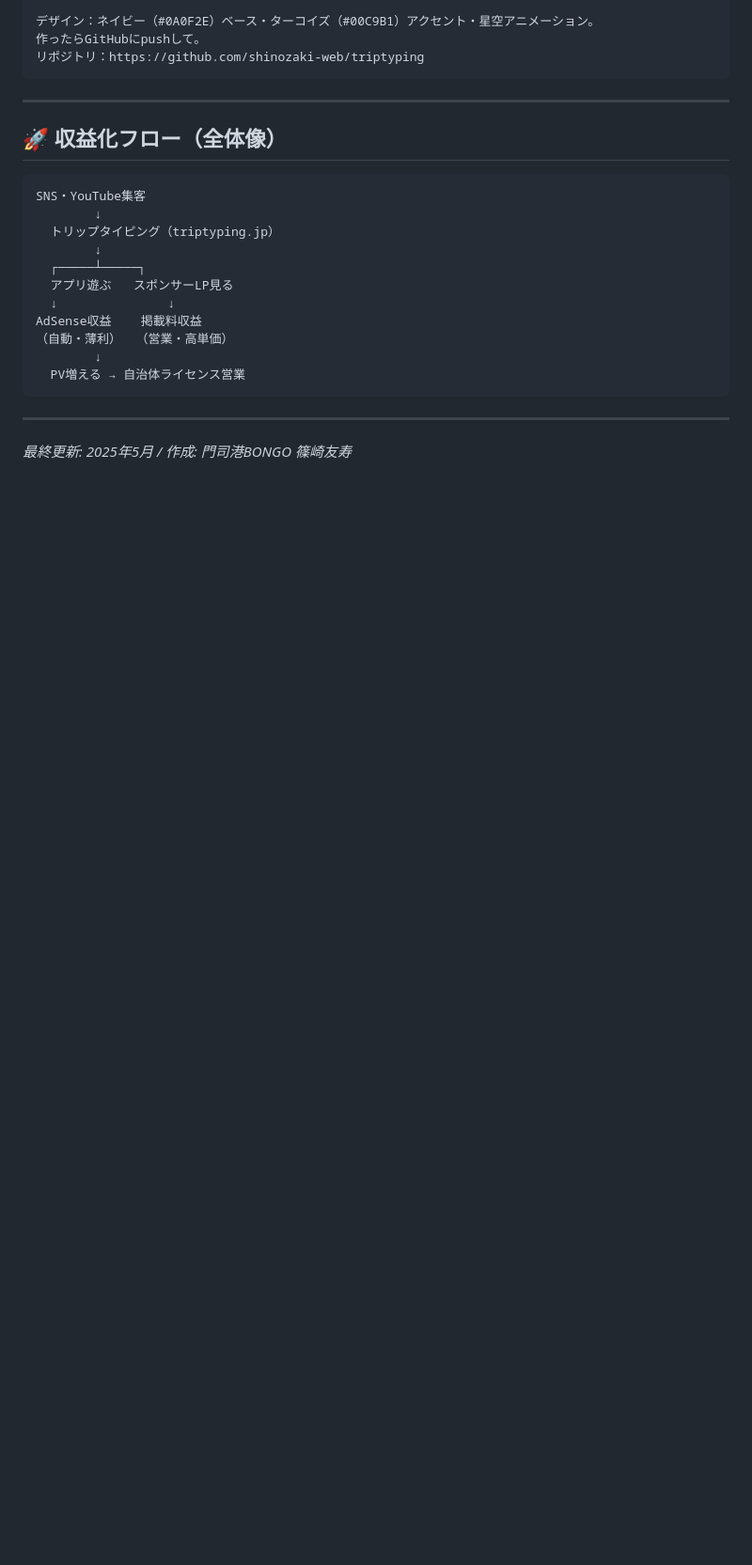
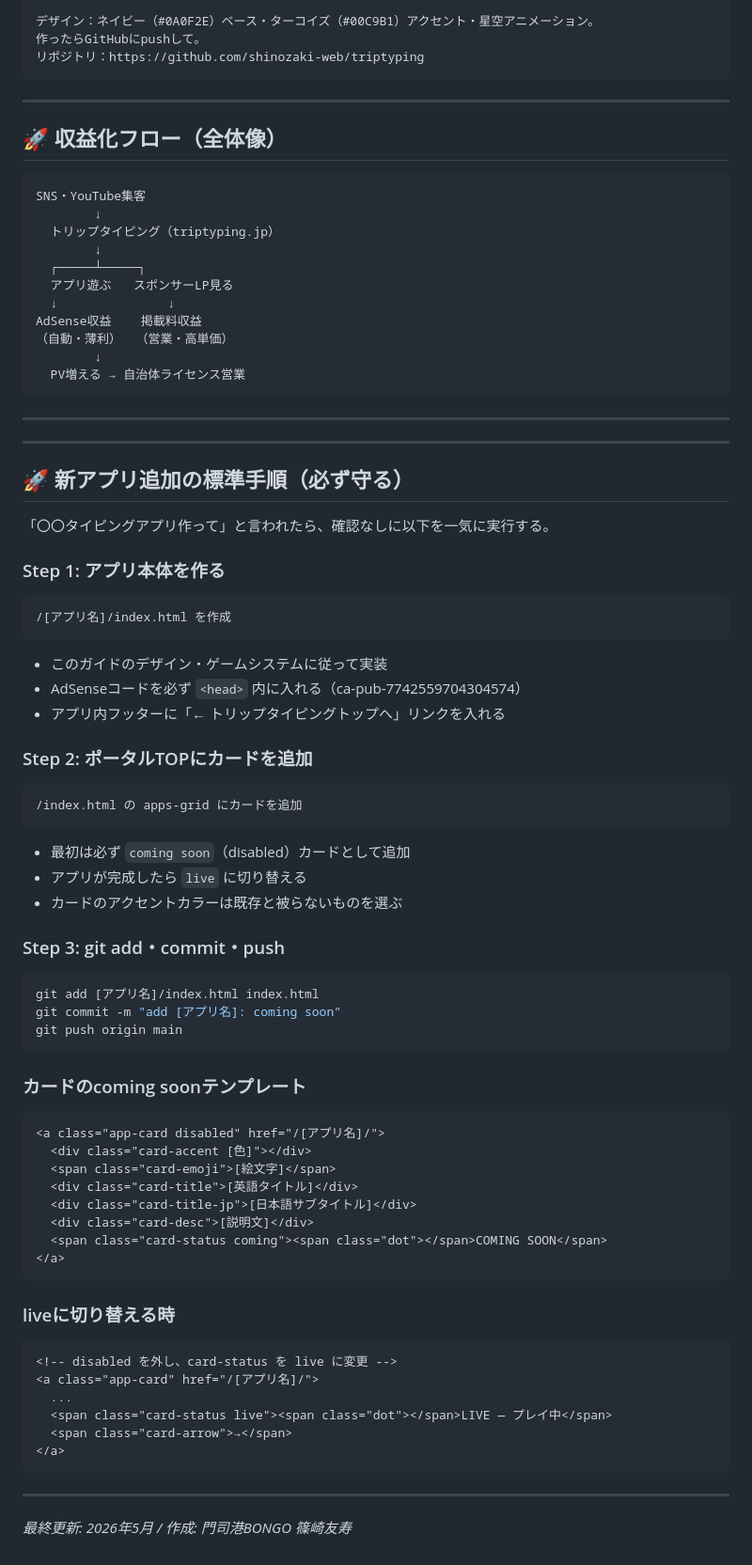
Before and after one commit to shinozaki-web/triptyping, a Markdown page: CLAUDE.md, the part around the change. Shown at 94% size. Drawn GitHub-style; blank space fills up the shorter version.

Commit message:
update CLAUDE.md: add new app standard workflow
新アプリ追加時の標準手順（作成→coming soonカード追加→push）を明記。

Co-Authored-By: Claude Sonnet 4.6 <noreply@anthropic.com>

````diff
--- a/CLAUDE.md
+++ b/CLAUDE.md
@@ -562,4 +562,57 @@ AdSense収益    掲載料収益
 
 ---
 
-*最終更新: 2025年5月 / 作成: 門司港BONGO 篠崎友寿*
+---
+
+## 🚀 新アプリ追加の標準手順（必ず守る）
+
+「〇〇タイピングアプリ作って」と言われたら、確認なしに以下を一気に実行する。
+
+### Step 1: アプリ本体を作る
+```
+/[アプリ名]/index.html を作成
+```
+- このガイドのデザイン・ゲームシステムに従って実装
+- AdSenseコードを必ず `<head>` 内に入れる（ca-pub-7742559704304574）
+- アプリ内フッターに「← トリップタイピングトップへ」リンクを入れる
+
+### Step 2: ポータルTOPにカードを追加
+```
+/index.html の apps-grid にカードを追加
+```
+- 最初は必ず `coming soon`（disabled）カードとして追加
+- アプリが完成したら `live` に切り替える
+- カードのアクセントカラーは既存と被らないものを選ぶ
+
+### Step 3: git add・commit・push
+```bash
+git add [アプリ名]/index.html index.html
+git commit -m "add [アプリ名]: coming soon"
+git push origin main
+```
+
+### カードのcoming soonテンプレート
+```html
+<a class="app-card disabled" href="/[アプリ名]/">
+  <div class="card-accent [色]"></div>
+  <span class="card-emoji">[絵文字]</span>
+  <div class="card-title">[英語タイトル]</div>
+  <div class="card-title-jp">[日本語サブタイトル]</div>
+  <div class="card-desc">[説明文]</div>
+  <span class="card-status coming"><span class="dot"></span>COMING SOON</span>
+</a>
+```
+
+### liveに切り替える時
+```html
+<!-- disabled を外し、card-status を live に変更 -->
+<a class="app-card" href="/[アプリ名]/">
+  ...
+  <span class="card-status live"><span class="dot"></span>LIVE — プレイ中</span>
+  <span class="card-arrow">→</span>
+</a>
+```
+
+---
+
+*最終更新: 2026年5月 / 作成: 門司港BONGO 篠崎友寿*
````
